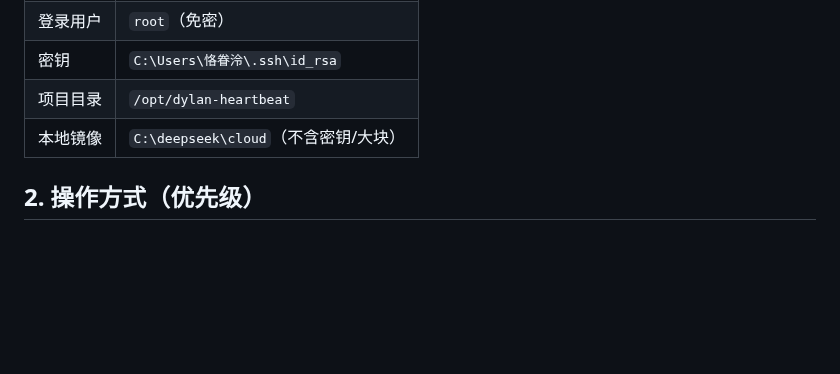
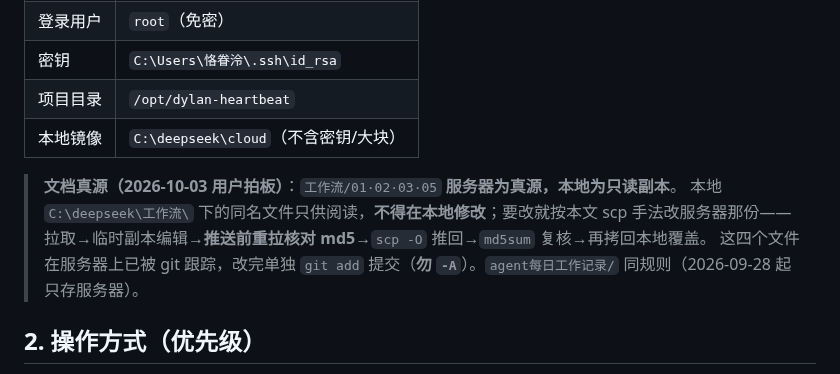
Before and after one commit to kejuanling/Heartbeat_Memory, a Markdown page: 工作流/02_本地Agent工作方法.md, the part around the change. Rendered like a GitHub page; blank space fills up the shorter version.

```diff
--- a/工作流/02_本地Agent工作方法.md
+++ b/工作流/02_本地Agent工作方法.md
@@ -14,6 +14,11 @@
 | 密钥 | `C:\Users\恪眷泠\.ssh\id_rsa` |
 | 项目目录 | `/opt/dylan-heartbeat` |
 | 本地镜像 | `C:\deepseek\cloud`（不含密钥/大块） |
+
+> **文档真源（2026-10-03 用户拍板）**：`工作流/01·02·03·05` **服务器为真源，本地为只读副本**。
+> 本地 `C:\deepseek\工作流\` 下的同名文件只供阅读，**不得在本地修改**；要改就按本文 scp 手法改服务器那份——
+> 拉取→临时副本编辑→**推送前重拉核对 md5**→`scp -O` 推回→`md5sum` 复核→再拷回本地覆盖。
+> 这四个文件在服务器上已被 git 跟踪，改完单独 `git add` 提交（**勿 `-A`**）。`agent每日工作记录/` 同规则（2026-09-28 起只存服务器）。
 
 ## 2. 操作方式（优先级）
 
```
Also changed, not shown: AGENTS.md (added, +68 -0 lines), 工作流/01_全局操作规范.md (+10 -0 lines).
